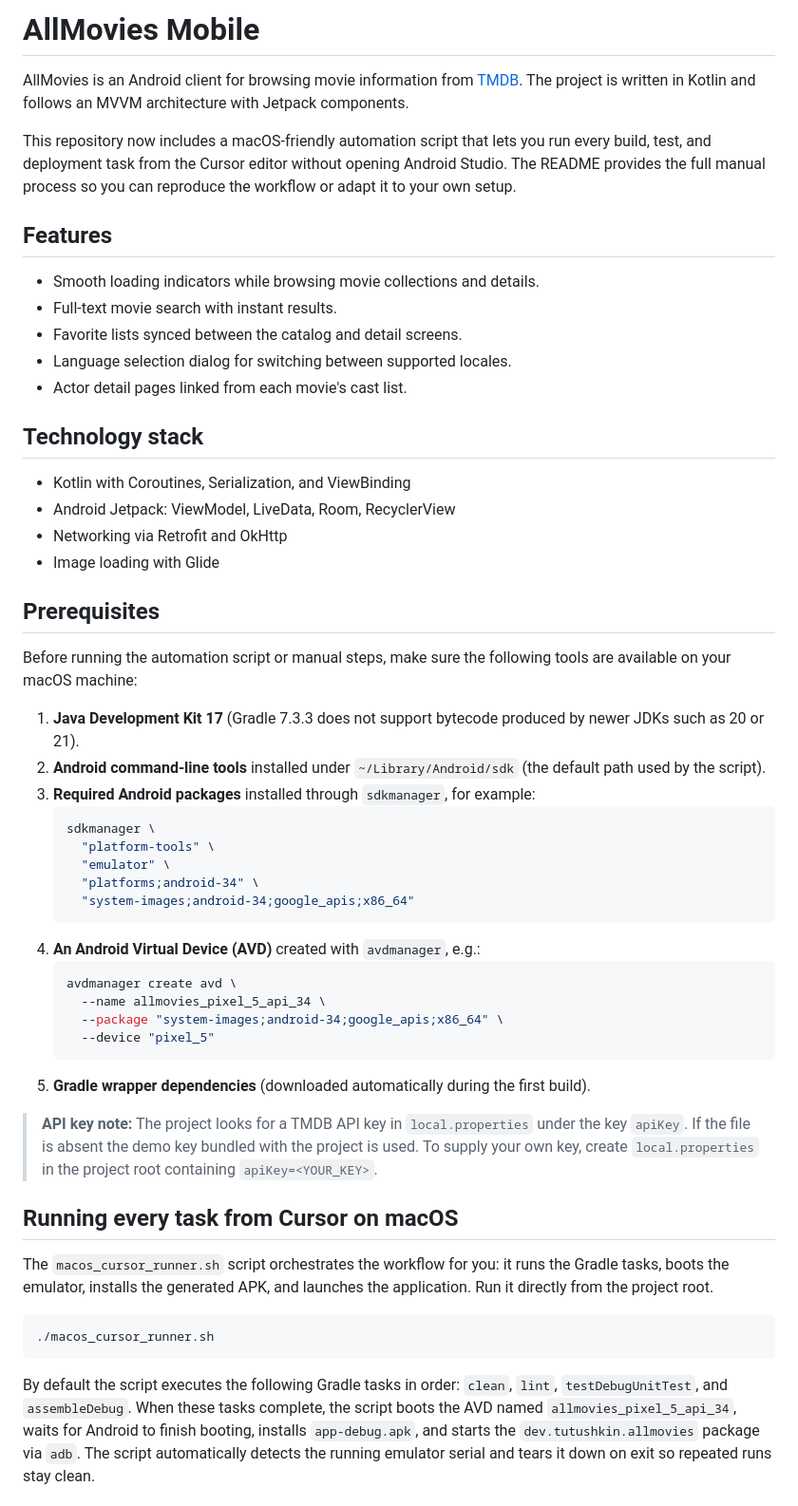
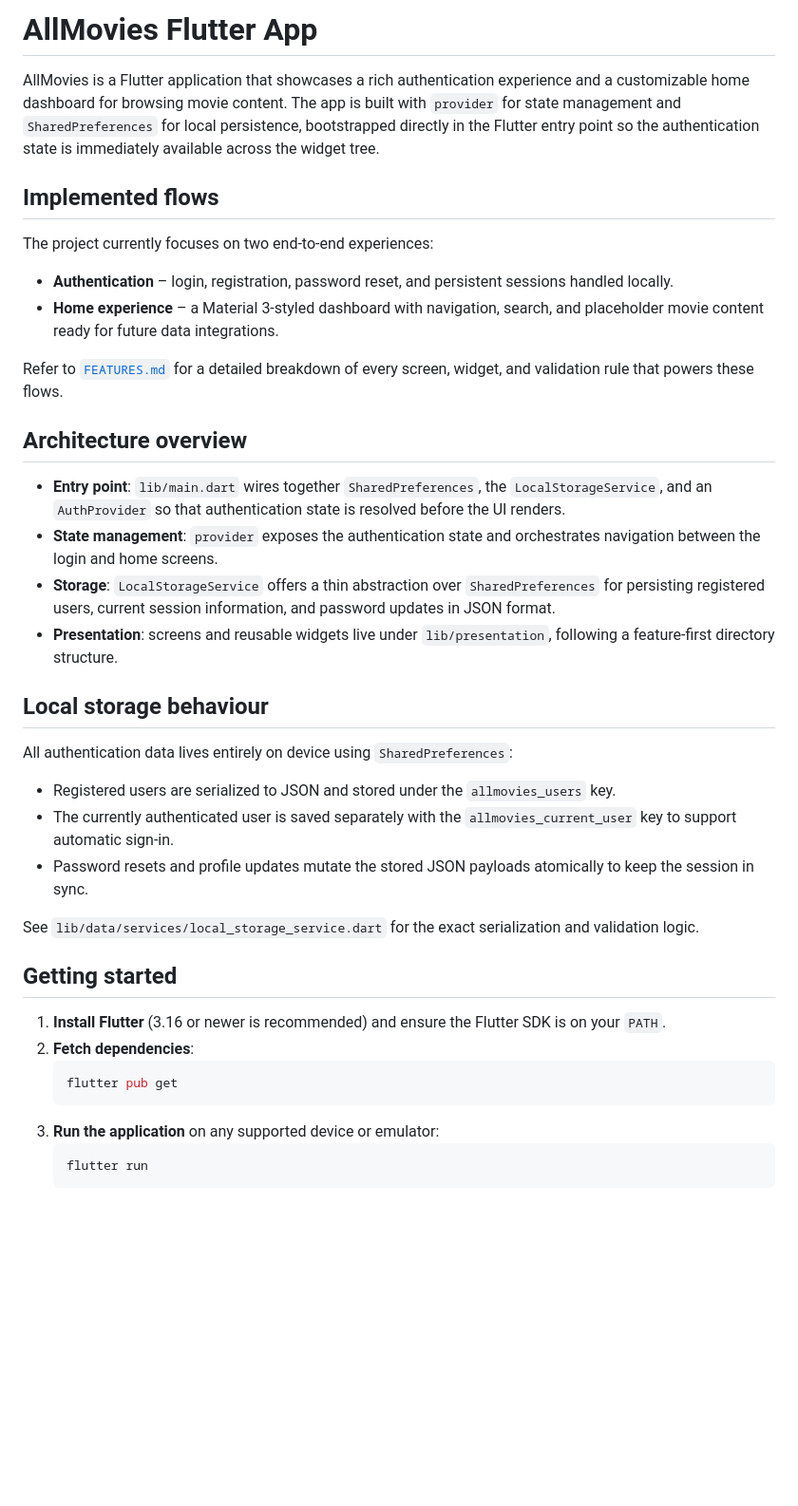
Before and after one commit to goleaf/allmoviesmobile, a Markdown page: README.md, the part around one of its changes. Shown at 95% size. Rendered like a GitHub page; blank space fills up the shorter version.

Commit message:
Rewrite README for Flutter architecture

````diff
--- a/README.md
+++ b/README.md
@@ -1,56 +1,41 @@
-# AllMovies Mobile
+# AllMovies Flutter App
 
-AllMovies is an Android client for browsing movie information from [TMDB](https://www.themoviedb.org/). The project is written in Kotlin and follows an MVVM architecture with Jetpack components.
+AllMovies is a Flutter application that showcases a rich authentication experience and a customizable home dashboard for browsing movie content. The app is built with `provider` for state management and `SharedPreferences` for local persistence, bootstrapped directly in the Flutter entry point so the authentication state is immediately available across the widget tree.
 
-This repository now includes a macOS-friendly automation script that lets you run every build, test, and deployment task from the Cursor editor without opening Android Studio. The README provides the full manual process so you can reproduce the workflow or adapt it to your own setup.
+## Implemented flows
 
-## Features
+The project currently focuses on two end-to-end experiences:
 
-- Smooth loading indicators while browsing movie collections and details.
-- Full-text movie search with instant results.
-- Favorite lists synced between the catalog and detail screens.
-- Language selection dialog for switching between supported locales.
-- Actor detail pages linked from each movie's cast list.
+- **Authentication** – login, registration, password reset, and persistent sessions handled locally.
+- **Home experience** – a Material 3-styled dashboard with navigation, search, and placeholder movie content ready for future data integrations.
 
-## Technology stack
+Refer to [`FEATURES.md`](FEATURES.md) for a detailed breakdown of every screen, widget, and validation rule that powers these flows.
 
-- Kotlin with Coroutines, Serialization, and ViewBinding
-- Android Jetpack: ViewModel, LiveData, Room, RecyclerView
-- Networking via Retrofit and OkHttp
-- Image loading with Glide
+## Architecture overview
 
-## Prerequisites
+- **Entry point**: `lib/main.dart` wires together `SharedPreferences`, the `LocalStorageService`, and an `AuthProvider` so that authentication state is resolved before the UI renders.
+- **State management**: `provider` exposes the authentication state and orchestrates navigation between the login and home screens.
+- **Storage**: `LocalStorageService` offers a thin abstraction over `SharedPreferences` for persisting registered users, current session information, and password updates in JSON format.
+- **Presentation**: screens and reusable widgets live under `lib/presentation`, following a feature-first directory structure.
 
-Before running the automation script or manual steps, make sure the following tools are available on your macOS machine:
+## Local storage behaviour
 
-1. **Java Development Kit 17** (Gradle 7.3.3 does not support bytecode produced by newer JDKs such as 20 or 21).
-2. **Android command-line tools** installed under `~/Library/Android/sdk` (the default path used by the script).
-3. **Required Android packages** installed through `sdkmanager`, for example:
+All authentication data lives entirely on device using `SharedPreferences`:
+
+- Registered users are serialized to JSON and stored under the `allmovies_users` key.
+- The currently authenticated user is saved separately with the `allmovies_current_user` key to support automatic sign-in.
+- Password resets and profile updates mutate the stored JSON payloads atomically to keep the session in sync.
+
+See `lib/data/services/local_storage_service.dart` for the exact serialization and validation logic.
+
+## Getting started
+
+1. **Install Flutter** (3.16 or newer is recommended) and ensure the Flutter SDK is on your `PATH`.
+2. **Fetch dependencies**:
    ```bash
-   sdkmanager \
-     "platform-tools" \
-     "emulator" \
-     "platforms;android-34" \
-     "system-images;android-34;google_apis;x86_64"
+   flutter pub get
    ```
-4. **An Android Virtual Device (AVD)** created with `avdmanager`, e.g.:
+3. **Run the application** on any supported device or emulator:
    ```bash
-   avdmanager create avd \
-     --name allmovies_pixel_5_api_34 \
-     --package "system-images;android-34;google_apis;x86_64" \
-     --device "pixel_5"
+   flutter run
    ```
-5. **Gradle wrapper dependencies** (downloaded automatically during the first build).
-
-> **API key note:** The project looks for a TMDB API key in `local.properties` under the key `apiKey`. If the file is absent the demo key bundled with the project is used. To supply your own key, create `local.properties` in the project root containing `apiKey=<YOUR_KEY>`.
-
-## Running every task from Cursor on macOS
-
-The `macos_cursor_runner.sh` script orchestrates the workflow for you: it runs the Gradle tasks, boots the emulator, installs the generated APK, and launches the application. Run it directly from the project root.
-
-```bash
-./macos_cursor_runner.sh
-```
-
-By default the script executes the following Gradle tasks in order: `clean`, `lint`, `testDebugUnitTest`, and `assembleDebug`. When these tasks complete, the script boots the AVD named `allmovies_pixel_5_api_34`, waits for Android to finish booting, installs `app-debug.apk`, and starts the `dev.tutushkin.allmovies` package via `adb`. The script automatically detects the running emulator serial and tears it down on exit so repeated runs stay clean.
-
````
Also changed, not shown: other parts of README.md (+9 -63 lines).
